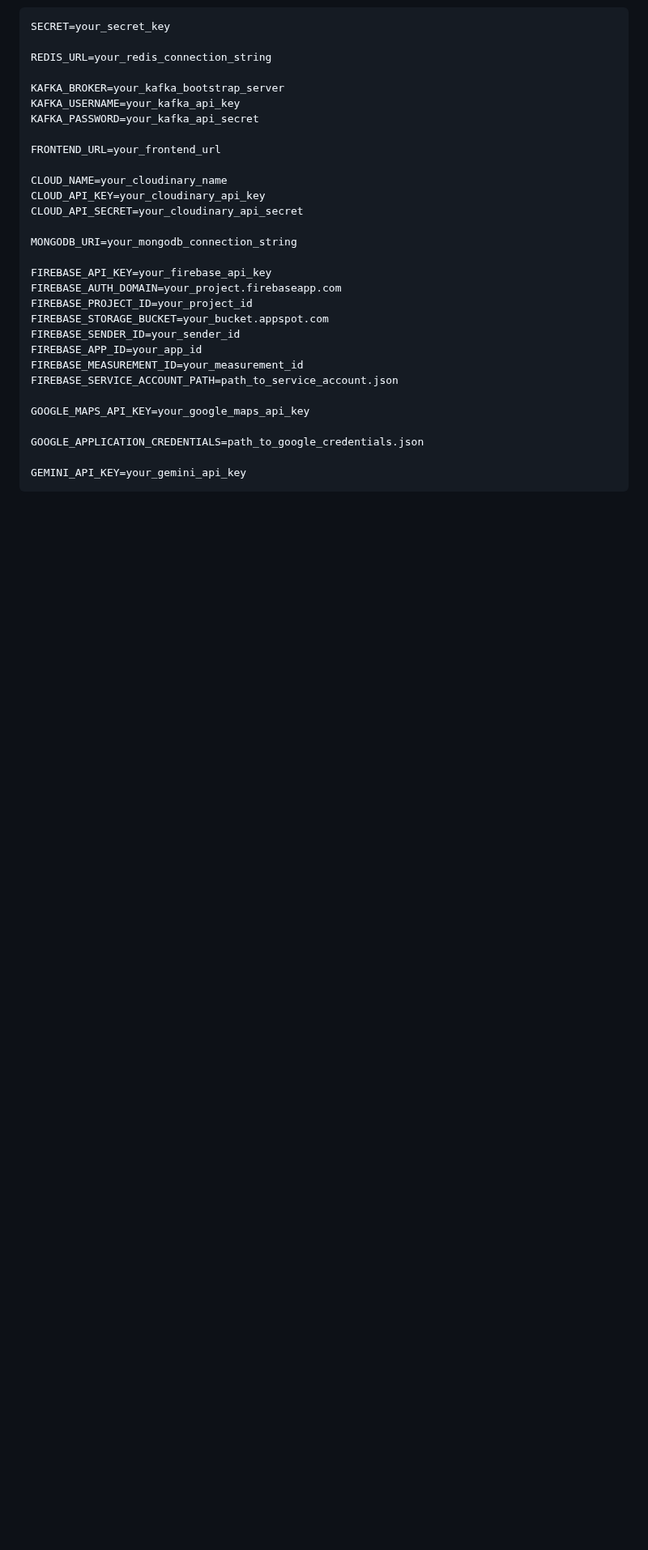
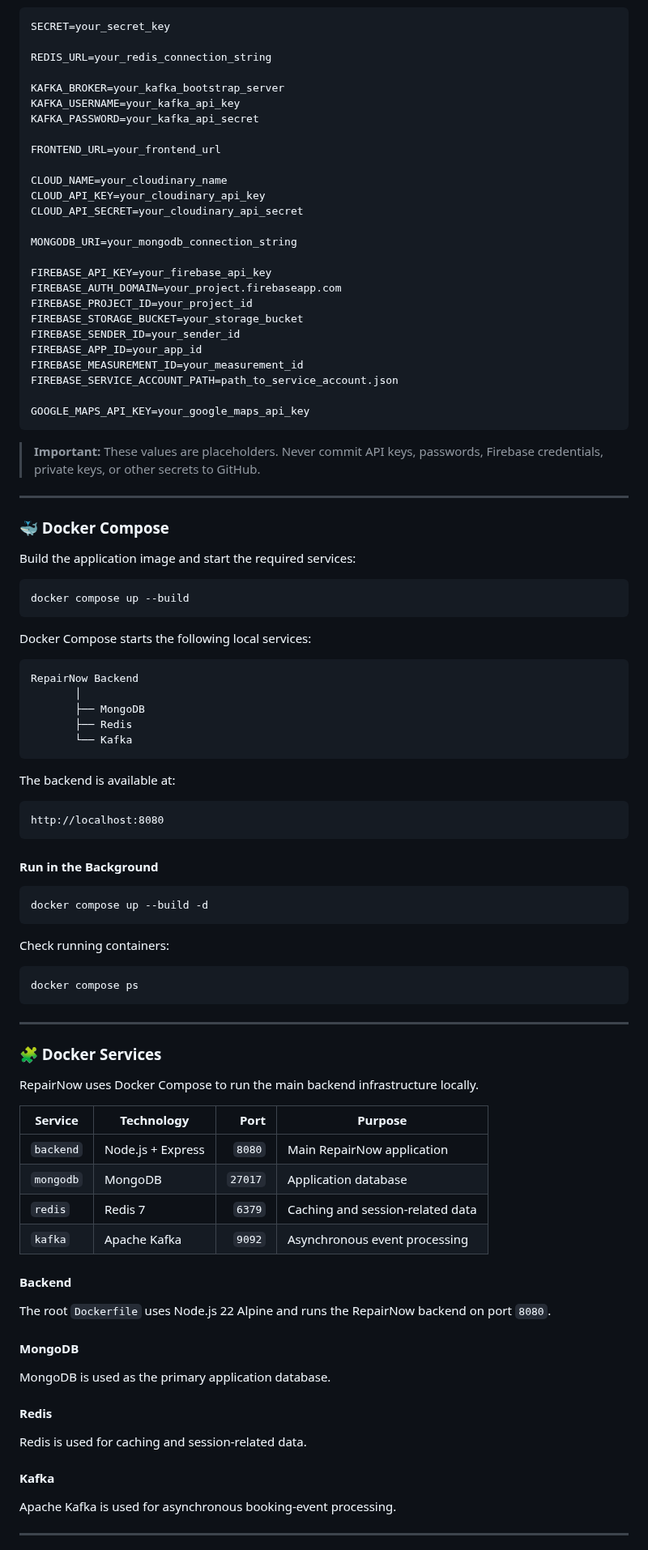
Before and after one commit to RishiRaj5495/Mobile_Repair, a Markdown page: README.md, the part around one of its changes. Shown at 81% size. Drawn GitHub-style; blank space fills up the shorter version.

````diff
--- a/README.md
+++ b/README.md
@@ -374,15 +425,83 @@ MONGODB_URI=your_mongodb_connection_string
 FIREBASE_API_KEY=your_firebase_api_key
 FIREBASE_AUTH_DOMAIN=your_project.firebaseapp.com
 FIREBASE_PROJECT_ID=your_project_id
-FIREBASE_STORAGE_BUCKET=your_bucket.appspot.com
+FIREBASE_STORAGE_BUCKET=your_storage_bucket
 FIREBASE_SENDER_ID=your_sender_id
 FIREBASE_APP_ID=your_app_id
 FIREBASE_MEASUREMENT_ID=your_measurement_id
 FIREBASE_SERVICE_ACCOUNT_PATH=path_to_service_account.json
 
 GOOGLE_MAPS_API_KEY=your_google_maps_api_key
+```
 
-GOOGLE_APPLICATION_CREDENTIALS=path_to_google_credentials.json
+> **Important:** These values are placeholders. Never commit API keys, passwords, Firebase credentials, private keys, or other secrets to GitHub.
 
-GEMINI_API_KEY=your_gemini_api_key
+---
+
+### 🐳 Docker Compose
+
+Build the application image and start the required services:
+
+```bash
+docker compose up --build
 ```
+
+Docker Compose starts the following local services:
+
+```text
+RepairNow Backend
+       │
+       ├── MongoDB
+       ├── Redis
+       └── Kafka
+```
+
+The backend is available at:
+
+```text
+http://localhost:8080
+```
+
+#### Run in the Background
+
+```bash
+docker compose up --build -d
+```
+
+Check running containers:
+
+```bash
+docker compose ps
+```
+
+---
+
+### 🧩 Docker Services
+
+RepairNow uses Docker Compose to run the main backend infrastructure locally.
+
+| Service | Technology | Port | Purpose |
+|---|---|---:|---|
+| `backend` | Node.js + Express | `8080` | Main RepairNow application |
+| `mongodb` | MongoDB | `27017` | Application database |
+| `redis` | Redis 7 | `6379` | Caching and session-related data |
+| `kafka` | Apache Kafka | `9092` | Asynchronous event processing |
+
+#### Backend
+
+The root `Dockerfile` uses Node.js 22 Alpine and runs the RepairNow backend on port `8080`.
+
+#### MongoDB
+
+MongoDB is used as the primary application database.
+
+#### Redis
+
+Redis is used for caching and session-related data.
+
+#### Kafka
+
+Apache Kafka is used for asynchronous booking-event processing.
+
+---
+
````
Also changed, not shown: other parts of README.md (+160 -12 lines).
